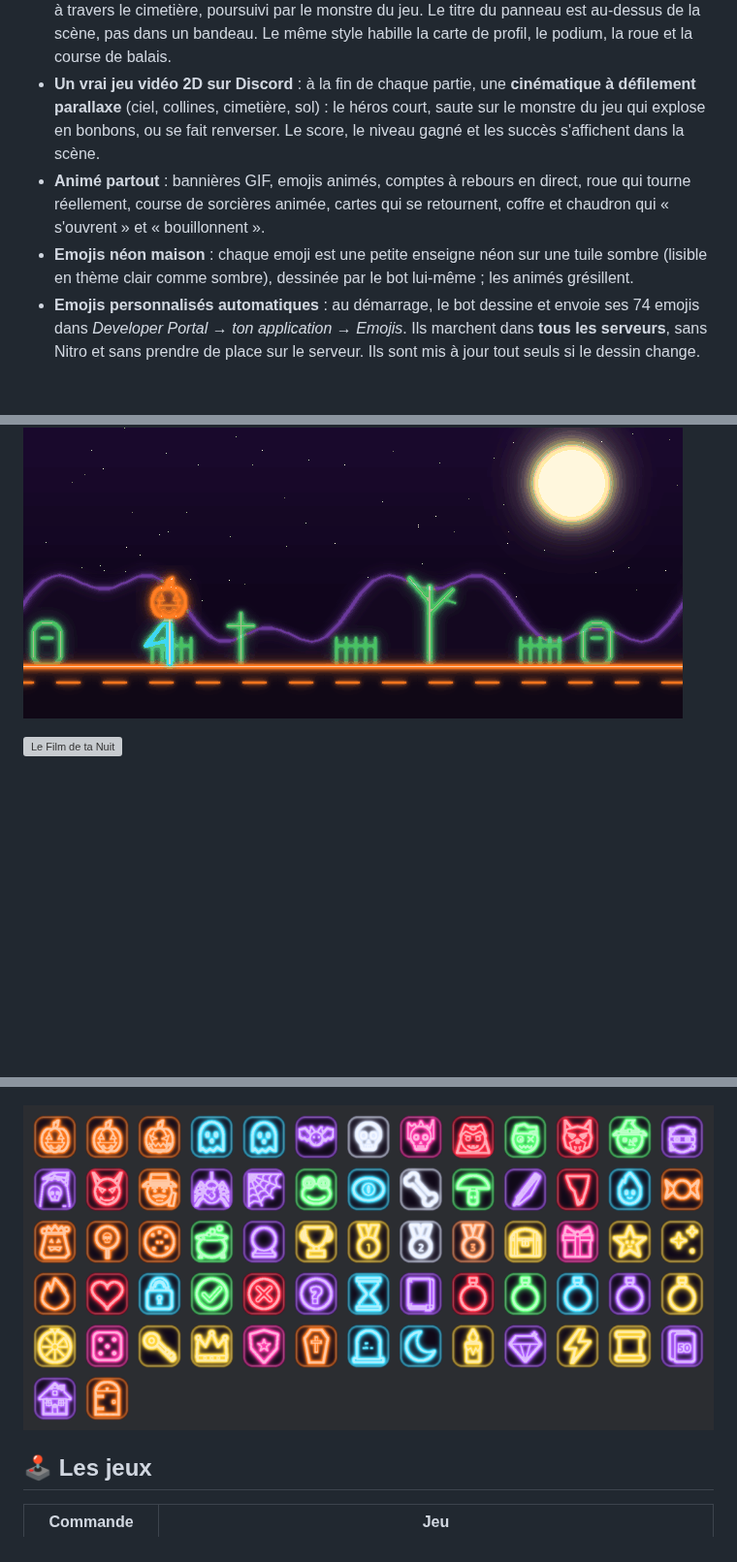
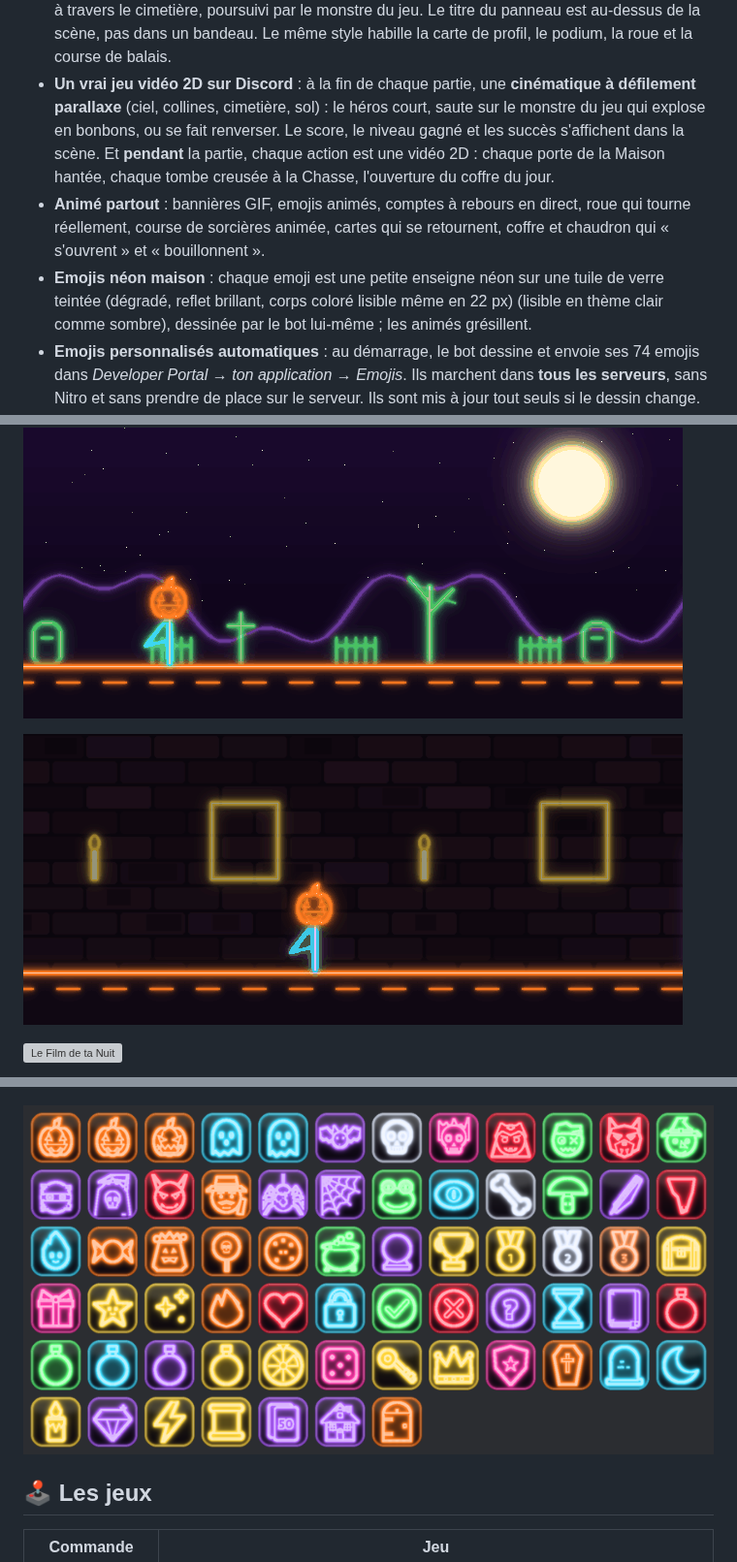
Before and after one commit to eventore4567/halloween-bot-, a Markdown page: README.md, 3 parts joined by grey strips. Shown at 97% size. Drawn GitHub-style; pictures changed too: docs/apercu-action.gif (added), docs/apercu-emojis.png; blank space fills up the shorter version; grey boxes are pictures that could not be loaded.

```diff
--- a/README.md
+++ b/README.md
@@ -21,10 +21,13 @@ collectionner), **30 jeux** et **42 succès** à débloquer.
 - **Un vrai jeu vidéo 2D sur Discord** : à la fin de chaque partie, une **cinématique à défilement
   parallaxe** (ciel, collines, cimetière, sol) : le héros court, saute sur le monstre du jeu qui
   explose en bonbons, ou se fait renverser. Le score, le niveau gagné et les succès s'affichent dans la scène.
+  Et **pendant** la partie, chaque action est une vidéo 2D : chaque porte de la Maison hantée,
+  chaque tombe creusée à la Chasse, l'ouverture du coffre du jour.
 - **Animé partout** : bannières GIF, emojis animés, comptes à rebours en direct,
   roue qui tourne réellement, course de sorcières animée, cartes qui se retournent,
   coffre et chaudron qui « s'ouvrent » et « bouillonnent ».
-- **Emojis néon maison** : chaque emoji est une petite enseigne néon sur une tuile sombre
+- **Emojis néon maison** : chaque emoji est une petite enseigne néon sur une tuile de verre teintée
+  (dégradé, reflet brillant, corps coloré lisible même en 22 px)
   (lisible en thème clair comme sombre), dessinée par le bot lui-même ; les animés grésillent.
 - **Emojis personnalisés automatiques** : au démarrage, le bot dessine et envoie ses
   74 emojis dans *Developer Portal → ton application → Emojis*. Ils marchent dans
@@ -56,6 +59,8 @@ collectionner), **30 jeux** et **42 succès** à débloquer.
 ![Roulette des potions](docs/apercu-roulette.gif)
 
 ![Cinématique de fin de partie](docs/apercu-cinematique.gif)
+
+![Vidéo d'action](docs/apercu-action.gif)
 
 ![Le Film de ta Nuit](docs/apercu-film.gif)
 
```
Also changed, not shown: 7 other files.
